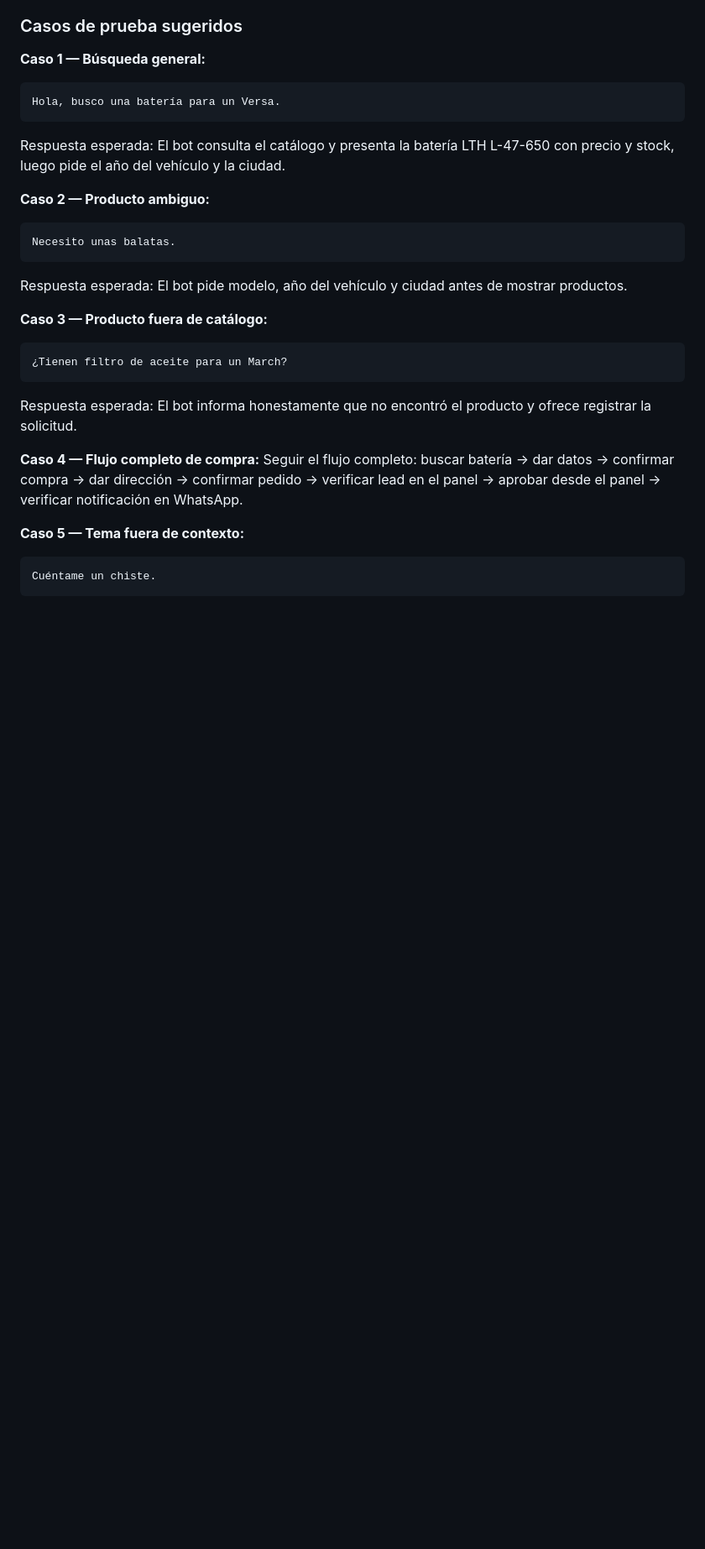
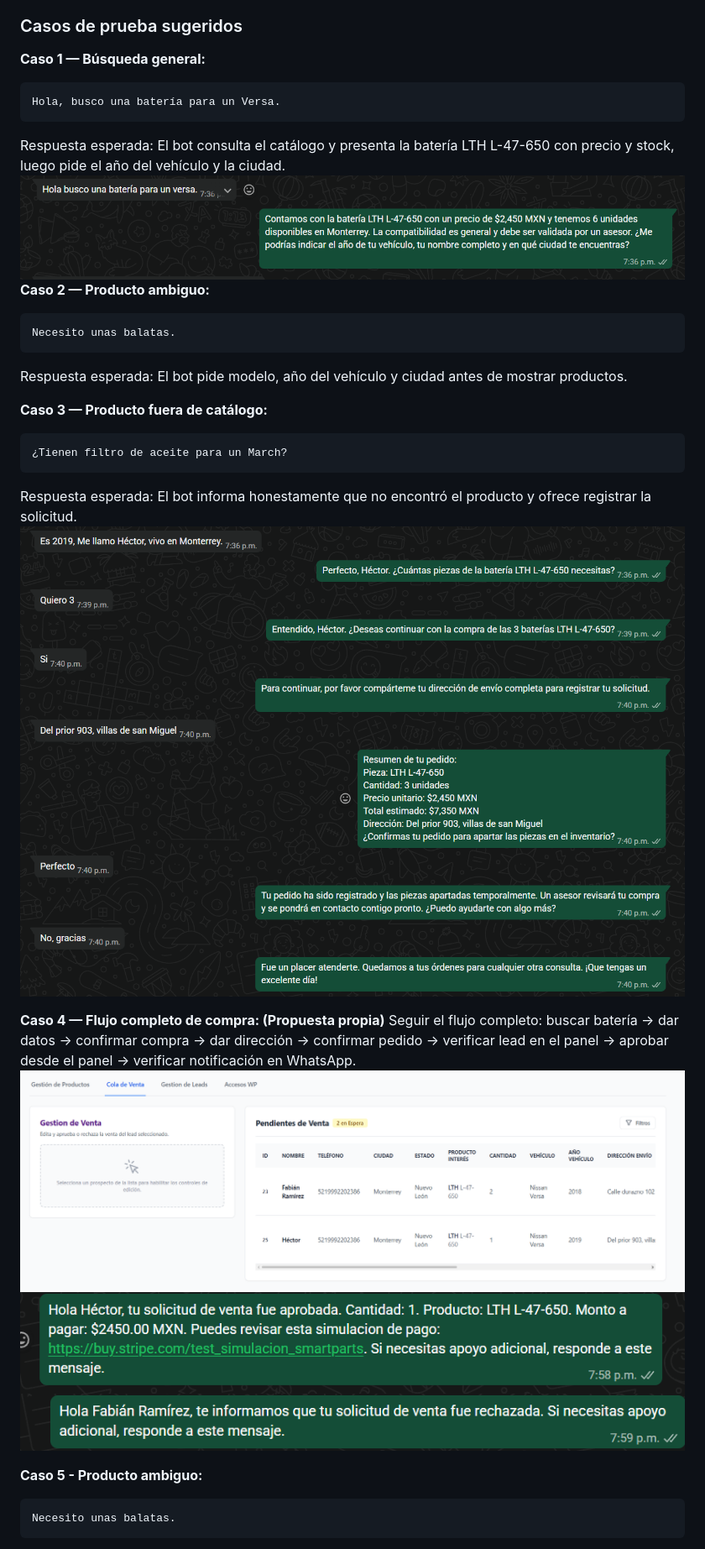
Before and after one commit to fabianyao-dev/Smart-Parts-Chatbot, a Markdown page: README.md, the part around the change printed below. Shown: that part at 84% size. Rendered like a GitHub page; blank space fills up the shorter version.

````diff
--- a/README.md
+++ b/README.md
@@ -417,7 +417,7 @@ Contraseña: [proporcionada por separado]
 Hola, busco una batería para un Versa.
 ```
 Respuesta esperada: El bot consulta el catálogo y presenta la batería LTH L-47-650 con precio y stock, luego pide el año del vehículo y la ciudad.
-
+![Caso1](./imagenes/caso1.png)
 **Caso 2 — Producto ambiguo:**
 ```
 Necesito unas balatas.
@@ -429,11 +429,15 @@ Respuesta esperada: El bot pide modelo, año del vehículo y ciudad antes de mos
 ¿Tienen filtro de aceite para un March?
 ```
 Respuesta esperada: El bot informa honestamente que no encontró el producto y ofrece registrar la solicitud.
+![Caso2y3](./imagenes/caso2y3.png)
 
-**Caso 4 — Flujo completo de compra:**
+**Caso 4 — Flujo completo de compra: (Propuesta propia)**
 Seguir el flujo completo: buscar batería → dar datos → confirmar compra → dar dirección → confirmar pedido → verificar lead en el panel → aprobar desde el panel → verificar notificación en WhatsApp.
+![AprobacionPanel](./imagenes/aprobacion_venta.png)
+![VentaAprovadoa](./imagenes/venta_aprovada.png)
+![VentaRechazada](./imagenes/venta_rechazada.png)
 
-**Caso 5 — Tema fuera de contexto:**
+**Caso 5 - Producto ambiguo:**
 ```
-Cuéntame un chiste.
+Necesito unas balatas.
 ```
````
Also changed, not shown: other parts of README.md (+9 -2 lines), imagenes/caso5.png (added), imagenes/caso6.png (added).
